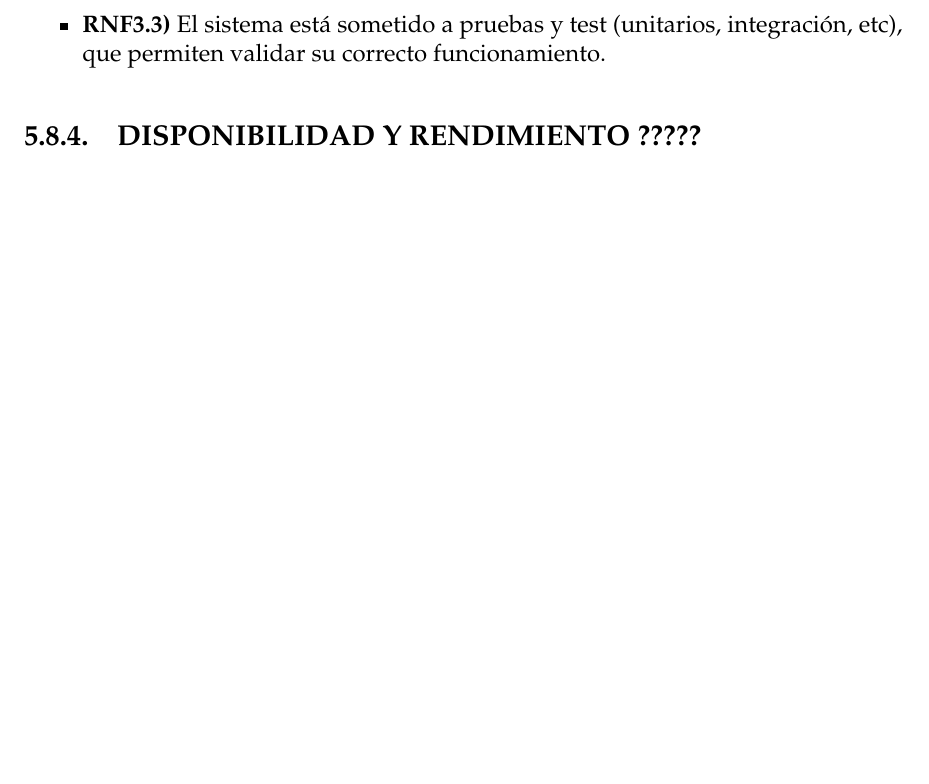
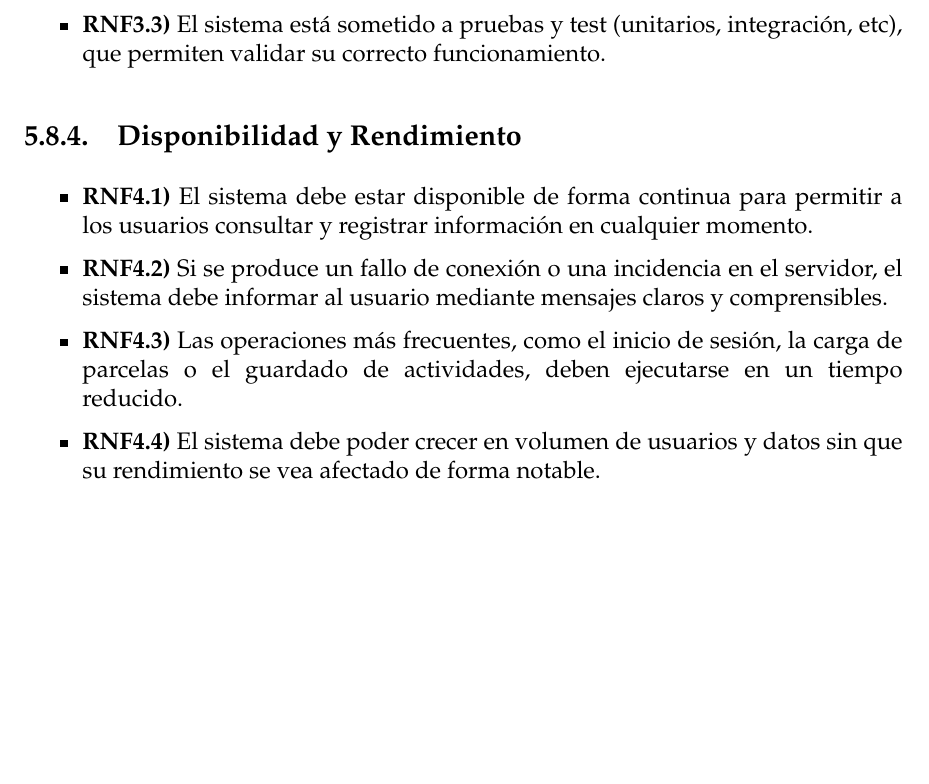
Before and after one commit to OlivarisUGR/olivaris-docs, a LaTeX thesis (project.tex, which reads sections/05_Analisis_Requisitos.tex): part of page 71 of 164, cut so that both start at the same text. Compiled offline with pdfLaTeX.

Commit message:
chapter 5 updated

```diff
--- a/sections/05_Analisis_Requisitos.tex
+++ b/sections/05_Analisis_Requisitos.tex
@@ -779,4 +779,11 @@ escalabilidad, etc. Los requisitos no funcionales planteados son los siguientes:
     su correcto funcionamiento.
 \end{itemize}
 
-\subsection{\textbf{DISPONIBILIDAD Y RENDIMIENTO ?????}}
+\subsection{Disponibilidad y Rendimiento}
+
+\begin{itemize}
+    \item \textbf{RNF4.1)} El sistema debe estar disponible de forma continua para permitir a los usuarios consultar y registrar información en cualquier momento.
+    \item \textbf{RNF4.2)} Si se produce un fallo de conexión o una incidencia en el servidor, el sistema debe informar al usuario mediante mensajes claros y comprensibles.
+    \item \textbf{RNF4.3)} Las operaciones más frecuentes, como el inicio de sesión, la carga de parcelas o el guardado de actividades, deben ejecutarse en un tiempo reducido.
+    \item \textbf{RNF4.4)} El sistema debe poder crecer en volumen de usuarios y datos sin que su rendimiento se vea afectado de forma notable.
+\end{itemize}
```
Also changed, not shown: project.pdf.
